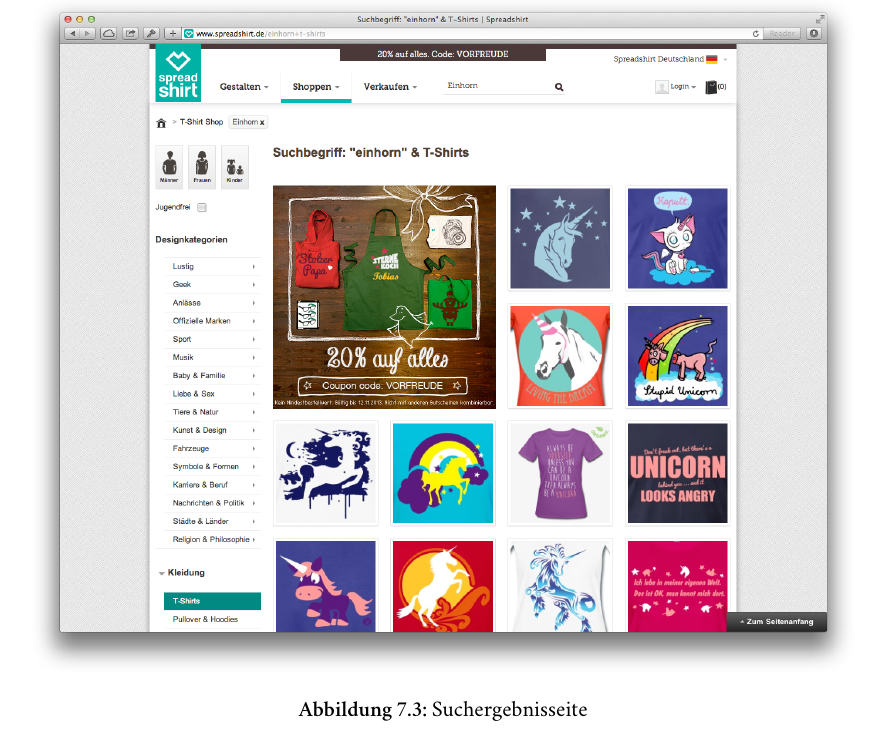
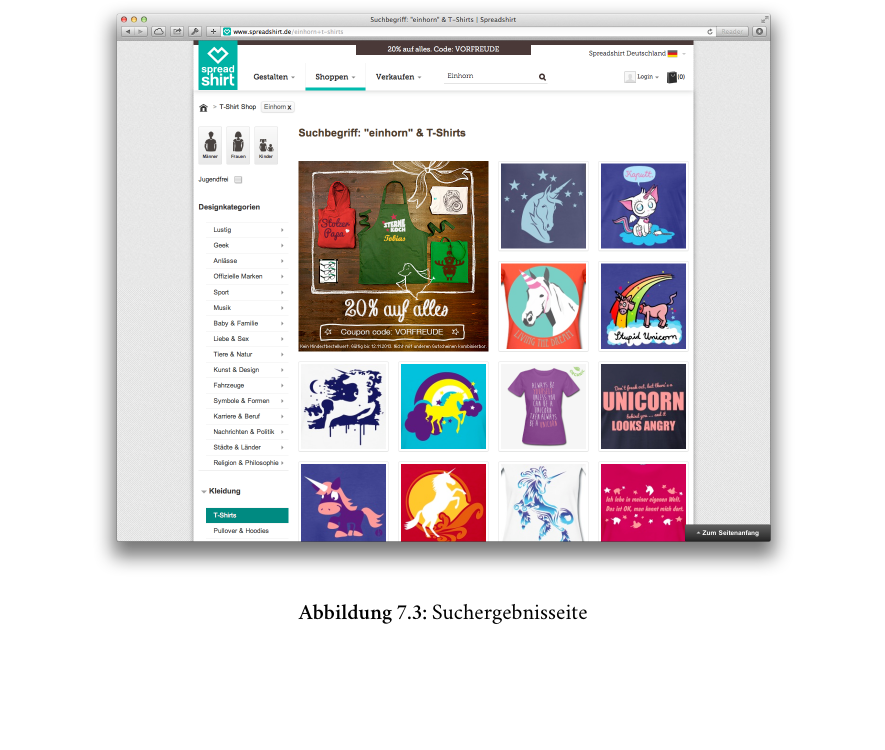
Before and after one commit to sebastianmarr/thesis, a LaTeX thesis (thesis/main.tex, which reads thesis/link_discovery.tex): part of page 69 of 102, cut so that both start at the same text, the shorter picture padded with empty space. Compiled offline with XeLaTeX; a missing font is replaced by an installed copy or a similar font.

Commit message:
image scaling

```diff
--- a/thesis/link_discovery.tex
+++ b/thesis/link_discovery.tex
@@ -167,7 +167,7 @@
 
 \begin{figure}
 \centering
-\includegraphics[width=\textwidth]{search_result}
+\includegraphics[scale=0.25]{search_result}
 \caption{Suchergebnisseite}
 \label{fig:search_result}
 \end{figure}
```
